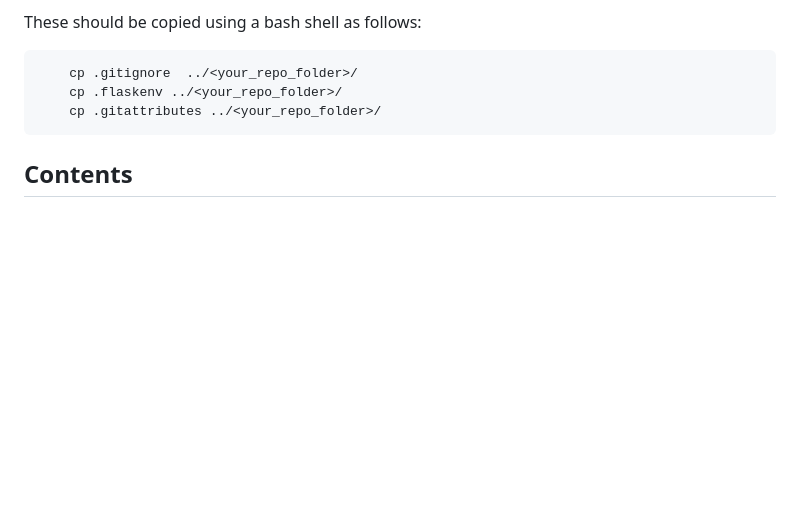
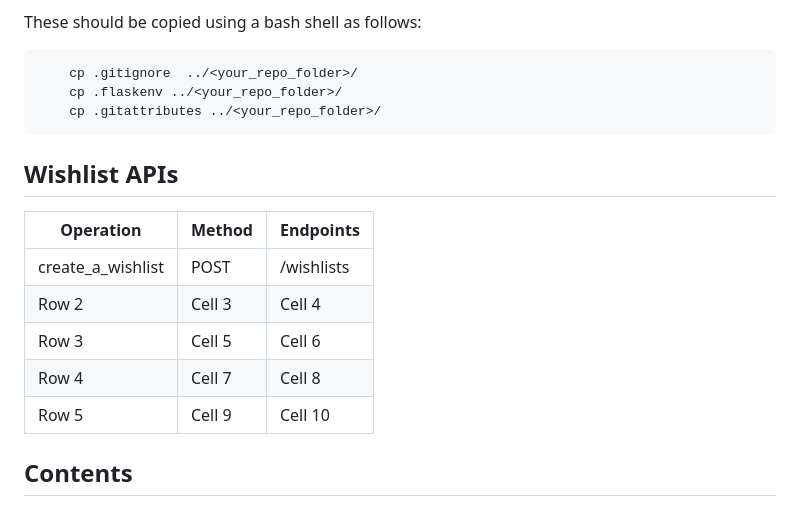
Before and after one commit to CSCI-GA-2820-SU23-001/wishlists, a Markdown page: README.md, the part around the change. Rendered like a GitHub page; blank space fills up the shorter version.

````diff
--- a/README.md
+++ b/README.md
@@ -26,6 +26,15 @@ These should be copied using a bash shell as follows:
     cp .flaskenv ../<your_repo_folder>/
     cp .gitattributes ../<your_repo_folder>/
 ```
+## Wishlist APIs
+
+| Operation | Method | Endpoints |
+| -------- | -------- | -------- |
+|  create_a_wishlist  |  POST  |  /wishlists |
+| Row 2    | Cell 3   | Cell 4   |
+| Row 3    | Cell 5   | Cell 6   |
+| Row 4    | Cell 7   | Cell 8   |
+| Row 5    | Cell 9   | Cell 10  |
 
 ## Contents
 
````
